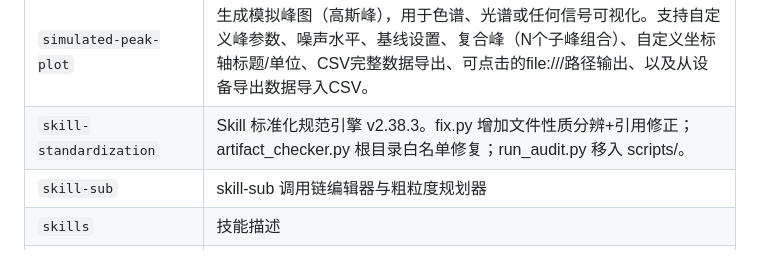
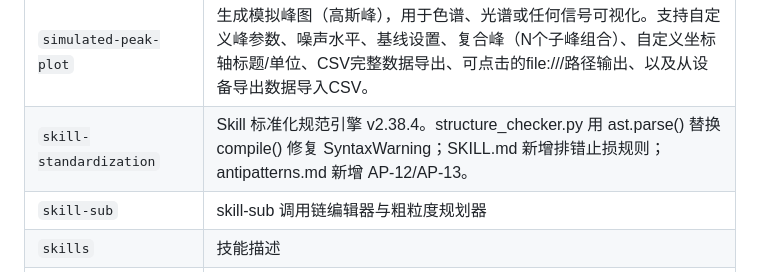
Before and after one commit to Ldxs001/workbuddy-skills, a Markdown page: README.md, the part around the change. Drawn GitHub-style.

```diff
--- a/README.md
+++ b/README.md
@@ -22,7 +22,7 @@
 | `round-robin-allocator` | 将 N 个对象在 T 个轮次中按比例分配 K 种选项，贪心算法确保每个对象尽量每轮获得不同选项。支持自然语言输入、一行统计数据解析、Markdown/CSV/HTML 三种输出。 |
 | `semantic-split` | 语义拆分与智能规划技能。将自然语言拆分为结构化需求块，基于5W2H维度提取与约束标注增强语义理解，双视角推理整合为单一执行步骤，支持自增强json沉淀机制。 |
 | `simulated-peak-plot` | 生成模拟峰图（高斯峰），用于色谱、光谱或任何信号可视化。支持自定义峰参数、噪声水平、基线设置、复合峰（N个子峰组合）、自定义坐标轴标题/单位、CSV完整数据导出、可点击的file:///路径输出、以及从设备导出数据导入CSV。 |
-| `skill-standardization` | Skill 标准化规范引擎 v2.38.3。fix.py 增加文件性质分辨+引用修正；artifact_checker.py 根目录白名单修复；run_audit.py 移入 scripts/。 |
+| `skill-standardization` | Skill 标准化规范引擎 v2.38.4。structure_checker.py 用 ast.parse() 替换 compile() 修复 SyntaxWarning；SKILL.md 新增排错止损规则；antipatterns.md 新增 AP-12/AP-13。 |
 | `skill-sub` | skill-sub 调用链编辑器与粗粒度规划器 |
 | `skills` | 技能描述 |
 | `svg-composer` | SVG 拼接工具，支持内置 FontAwesome 字符集（0-9, A-Z）和四种拼接模式 |
```
